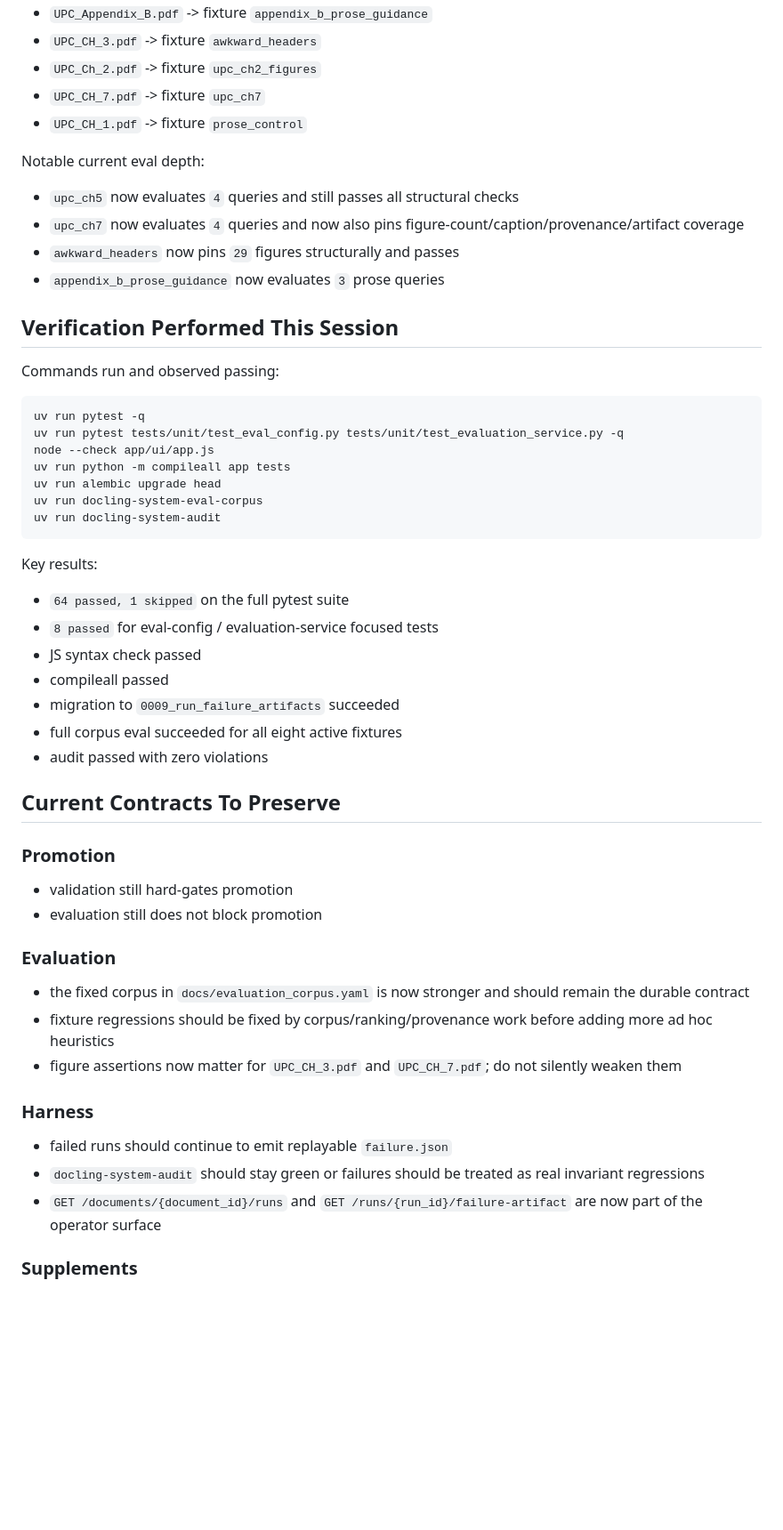
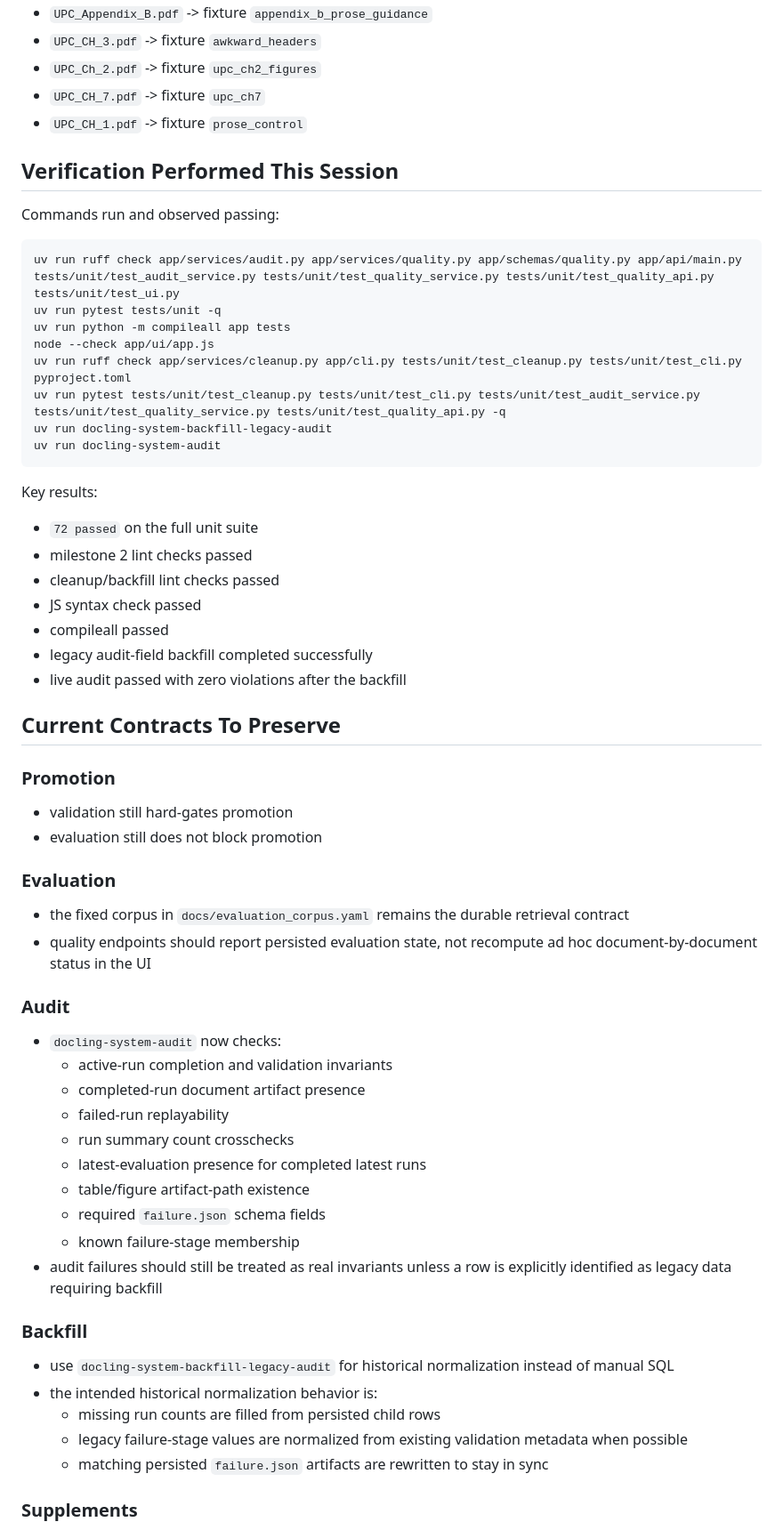
Before and after one commit to chunkstand/docling-system, a Markdown page: docs/SESSION_HANDOFF.md, the part around one of its changes. Shown at 89% size. Rendered like a GitHub page; blank space fills up the shorter version.

````diff
--- a/docs/SESSION_HANDOFF.md
+++ b/docs/SESSION_HANDOFF.md
@@ -178,36 +198,30 @@ Current active/evaluated set remains:
 - `UPC_CH_7.pdf` -> fixture `upc_ch7`
 - `UPC_CH_1.pdf` -> fixture `prose_control`
 
-Notable current eval depth:
-
-- `upc_ch5` now evaluates `4` queries and still passes all structural checks
-- `upc_ch7` now evaluates `4` queries and now also pins figure-count/caption/provenance/artifact coverage
-- `awkward_headers` now pins `29` figures structurally and passes
-- `appendix_b_prose_guidance` now evaluates `3` prose queries
-
 ## Verification Performed This Session
 
 Commands run and observed passing:
 
 ```bash
-uv run pytest -q
-uv run pytest tests/unit/test_eval_config.py tests/unit/test_evaluation_service.py -q
+uv run ruff check app/services/audit.py app/services/quality.py app/schemas/quality.py app/api/main.py tests/unit/test_audit_service.py tests/unit/test_quality_service.py tests/unit/test_quality_api.py tests/unit/test_ui.py
+uv run pytest tests/unit -q
+uv run python -m compileall app tests
 node --check app/ui/app.js
-uv run python -m compileall app tests
-uv run alembic upgrade head
-uv run docling-system-eval-corpus
+uv run ruff check app/services/cleanup.py app/cli.py tests/unit/test_cleanup.py tests/unit/test_cli.py pyproject.toml
+uv run pytest tests/unit/test_cleanup.py tests/unit/test_cli.py tests/unit/test_audit_service.py tests/unit/test_quality_service.py tests/unit/test_quality_api.py -q
+uv run docling-system-backfill-legacy-audit
 uv run docling-system-audit
 ```
 
 Key results:
 
-- `64 passed, 1 skipped` on the full pytest suite
-- `8 passed` for eval-config / evaluation-service focused tests
+- `72 passed` on the full unit suite
+- milestone 2 lint checks passed
+- cleanup/backfill lint checks passed
 - JS syntax check passed
 - compileall passed
-- migration to `0009_run_failure_artifacts` succeeded
-- full corpus eval succeeded for all eight active fixtures
-- audit passed with zero violations
+- legacy audit-field backfill completed successfully
+- live audit passed with zero violations after the backfill
 
 ## Current Contracts To Preserve
 
@@ -218,15 +232,29 @@ Key results:
 
 ### Evaluation
 
-- the fixed corpus in `docs/evaluation_corpus.yaml` is now stronger and should remain the durable contract
-- fixture regressions should be fixed by corpus/ranking/provenance work before adding more ad hoc heuristics
-- figure assertions now matter for `UPC_CH_3.pdf` and `UPC_CH_7.pdf`; do not silently weaken them
+- the fixed corpus in `docs/evaluation_corpus.yaml` remains the durable retrieval contract
+- quality endpoints should report persisted evaluation state, not recompute ad hoc document-by-document status in the UI
 
-### Harness
+### Audit
 
-- failed runs should continue to emit replayable `failure.json`
-- `docling-system-audit` should stay green or failures should be treated as real invariant regressions
-- `GET /documents/{document_id}/runs` and `GET /runs/{run_id}/failure-artifact` are now part of the operator surface
+- `docling-system-audit` now checks:
+  - active-run completion and validation invariants
+  - completed-run document artifact presence
+  - failed-run replayability
+  - run summary count crosschecks
+  - latest-evaluation presence for completed latest runs
+  - table/figure artifact-path existence
+  - required `failure.json` schema fields
+  - known failure-stage membership
+- audit failures should still be treated as real invariants unless a row is explicitly identified as legacy data requiring backfill
+
+### Backfill
+
+- use `docling-system-backfill-legacy-audit` for historical normalization instead of manual SQL
+- the intended historical normalization behavior is:
+  - missing run counts are filled from persisted child rows
+  - legacy failure-stage values are normalized from existing validation metadata when possible
+  - matching persisted `failure.json` artifacts are rewritten to stay in sync
 
 ### Supplements
 
````
Also changed, not shown: other parts of docs/SESSION_HANDOFF.md (+154 -160 lines).
